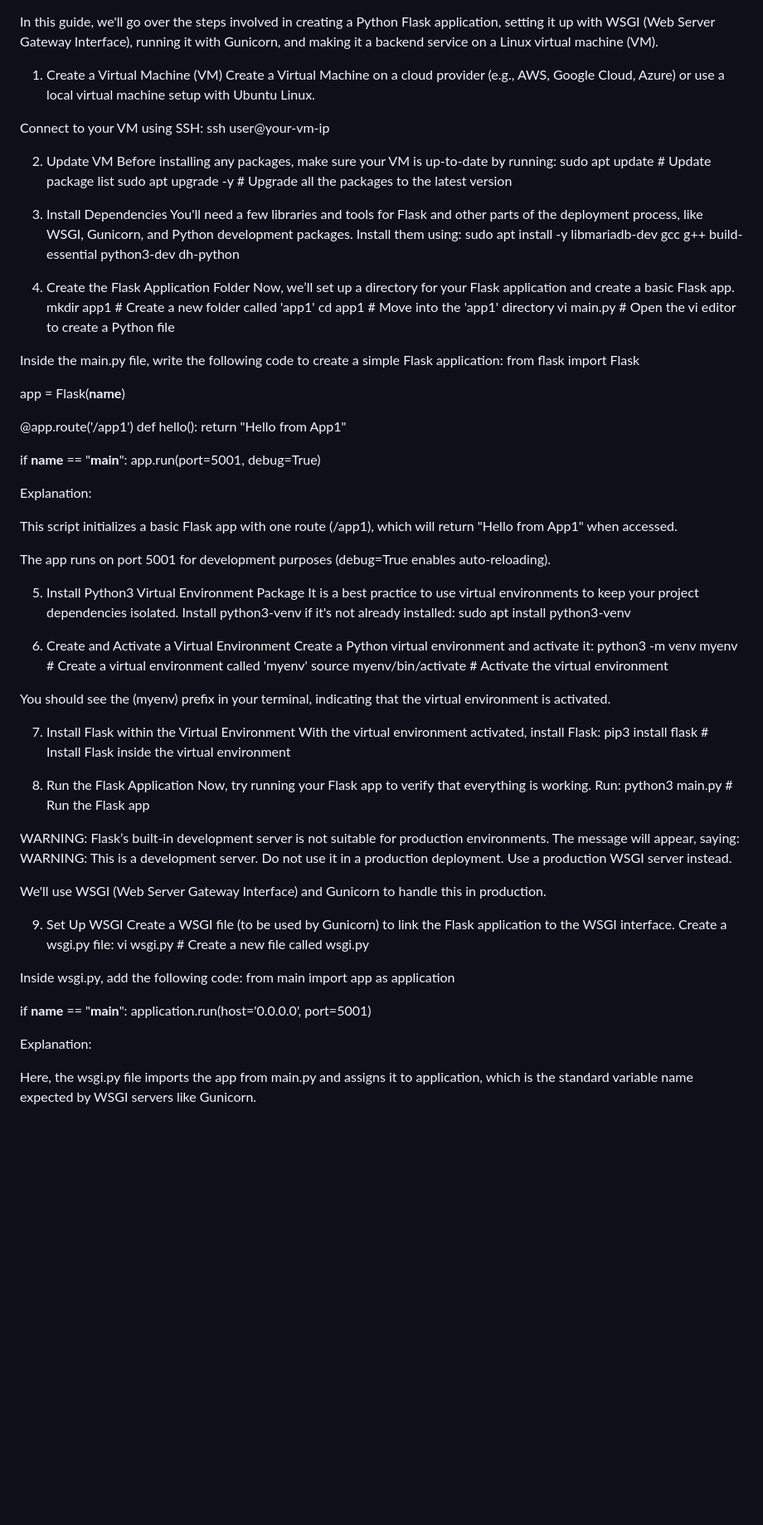
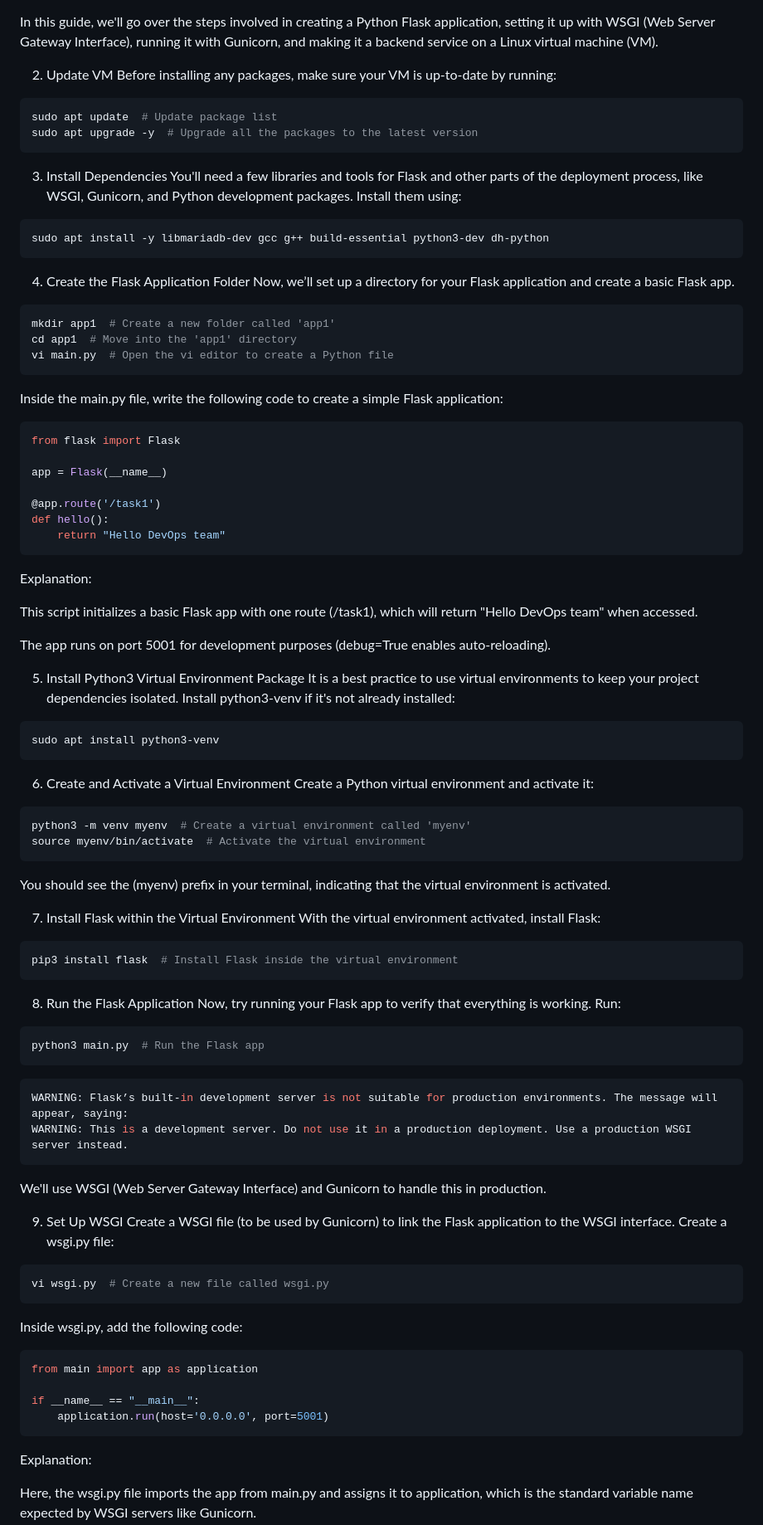
Before and after one commit to Rishitha2707/Build-Tasks, a Markdown page: python.md, the part around the change printed below. Shown: that part at 83% size. GitHub-like rendering; blank space fills up the shorter version.

````diff
--- a/python.md
+++ b/python.md
@@ -1,80 +1,100 @@
 In this guide, we'll go over the steps involved in creating a Python Flask application, setting it up with WSGI (Web Server Gateway Interface), running it with Gunicorn, and making it a backend service on a Linux virtual machine (VM).
 
-1. Create a Virtual Machine (VM)
-Create a Virtual Machine on a cloud provider (e.g., AWS, Google Cloud, Azure) or use a local virtual machine setup with Ubuntu Linux.
-
-Connect to your VM using SSH:
-ssh user@your-vm-ip
 
 2. Update VM
 Before installing any packages, make sure your VM is up-to-date by running:
+```bash
 sudo apt update  # Update package list
 sudo apt upgrade -y  # Upgrade all the packages to the latest version
-
+```
 
 3. Install Dependencies
 You'll need a few libraries and tools for Flask and other parts of the deployment process, like WSGI, Gunicorn, and Python development packages. Install them using:
+```bash
 sudo apt install -y libmariadb-dev gcc g++ build-essential python3-dev dh-python
+```
+
 
 4. Create the Flask Application Folder
 Now, we’ll set up a directory for your Flask application and create a basic Flask app.
+```bash
 mkdir app1  # Create a new folder called 'app1'
 cd app1  # Move into the 'app1' directory
 vi main.py  # Open the vi editor to create a Python file
+```
+
 
 Inside the main.py file, write the following code to create a simple Flask application:
+```bash
 from flask import Flask
 
 app = Flask(__name__)
 
-@app.route('/app1')
+@app.route('/task1')
 def hello():
-    return "Hello from App1"
+    return "Hello DevOps team"
+```
 
-if __name__ == "__main__":
-    app.run(port=5001, debug=True)
 
 Explanation:
 
-This script initializes a basic Flask app with one route (/app1), which will return "Hello from App1" when accessed.
+This script initializes a basic Flask app with one route (/task1), which will return "Hello DevOps team" when accessed.
 
 The app runs on port 5001 for development purposes (debug=True enables auto-reloading).
 
 
 5. Install Python3 Virtual Environment Package
 It is a best practice to use virtual environments to keep your project dependencies isolated. Install python3-venv if it's not already installed:
+```bash
 sudo apt install python3-venv
+```
 
 6. Create and Activate a Virtual Environment
 Create a Python virtual environment and activate it:
+```bash
 python3 -m venv myenv  # Create a virtual environment called 'myenv'
 source myenv/bin/activate  # Activate the virtual environment
+```
+
 
 You should see the (myenv) prefix in your terminal, indicating that the virtual environment is activated.
 
+
+
 7. Install Flask within the Virtual Environment
 With the virtual environment activated, install Flask:
+```bash
 pip3 install flask  # Install Flask inside the virtual environment
+```
 
 
 8. Run the Flask Application
 Now, try running your Flask app to verify that everything is working. Run:
+```bash
 python3 main.py  # Run the Flask app
+```
 
+```bash
 WARNING: Flask’s built-in development server is not suitable for production environments. The message will appear, saying:
 WARNING: This is a development server. Do not use it in a production deployment. Use a production WSGI server instead.
+```
 
 We'll use WSGI (Web Server Gateway Interface) and Gunicorn to handle this in production.
 
 9. Set Up WSGI
 Create a WSGI file (to be used by Gunicorn) to link the Flask application to the WSGI interface. Create a wsgi.py file:
+```bash
 vi wsgi.py  # Create a new file called wsgi.py
+```
 
 Inside wsgi.py, add the following code:
+``` bash
 from main import app as application
 
 if __name__ == "__main__":
     application.run(host='0.0.0.0', port=5001)
+```
+
 
 Explanation:
 
````
Also changed, not shown: other parts of python.md (+26 -24 lines).
